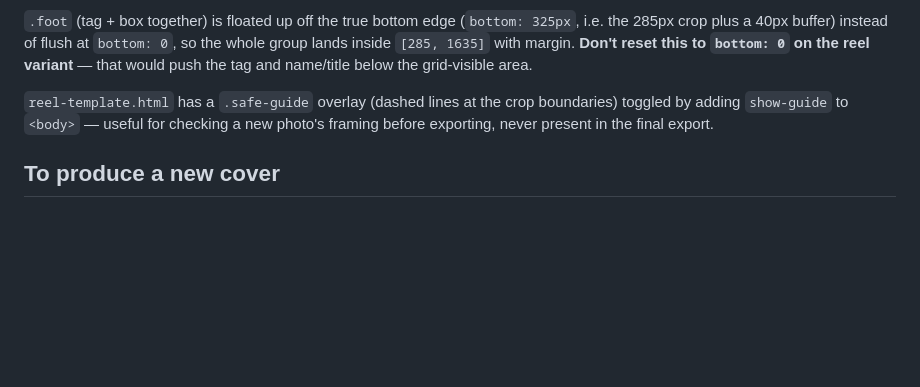
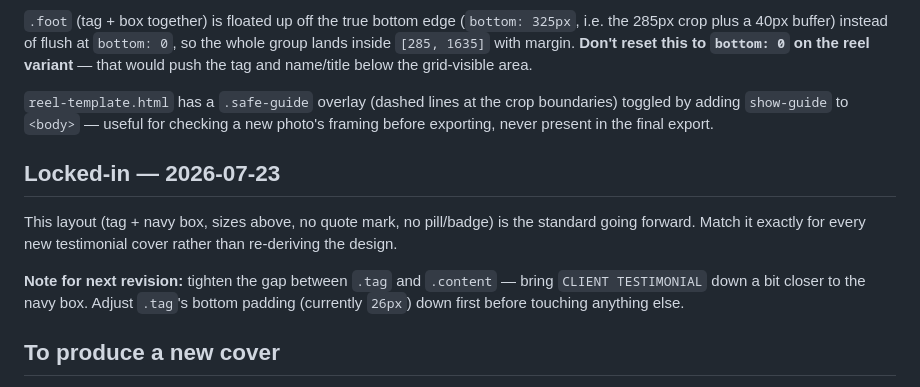
Before and after one commit to azavarce/OF4S-Marketing, a Markdown page: instagram/testimonial-cover/README.md, the part around the change. Rendered like a GitHub page; blank space fills up the shorter version.

Commit message:
Lock in testimonial-cover design as the standard, note a follow-up tweak
Design approved as-is. Recorded a note for next revision: tighten the
gap between the tag and the navy box (bring the tag down slightly).

```diff
--- a/instagram/testimonial-cover/README.md
+++ b/instagram/testimonial-cover/README.md
@@ -33,6 +33,12 @@ Canvas is 1080×1920. The grid crop is centered, so:
 
 `reel-template.html` has a `.safe-guide` overlay (dashed lines at the crop boundaries) toggled by adding `show-guide` to `<body>` — useful for checking a new photo's framing before exporting, never present in the final export.
 
+## Locked-in — 2026-07-23
+
+This layout (tag + navy box, sizes above, no quote mark, no pill/badge) is the standard going forward. Match it exactly for every new testimonial cover rather than re-deriving the design.
+
+**Note for next revision:** tighten the gap between `.tag` and `.content` — bring `CLIENT TESTIMONIAL` down a bit closer to the navy box. Adjust `.tag`'s bottom padding (currently `26px`) down first before touching anything else.
+
 ## To produce a new cover
 
 1. Duplicate `template.html` (feed) and/or `reel-template.html` (reel).
```
